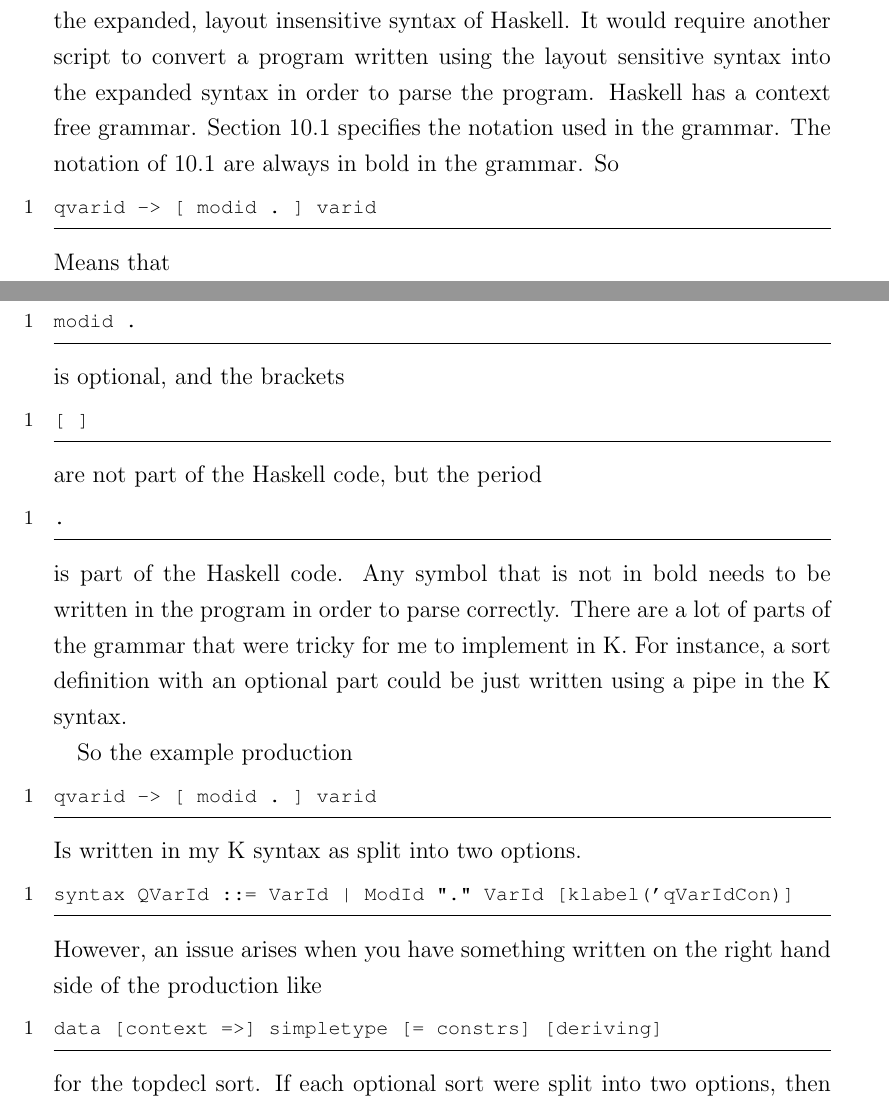
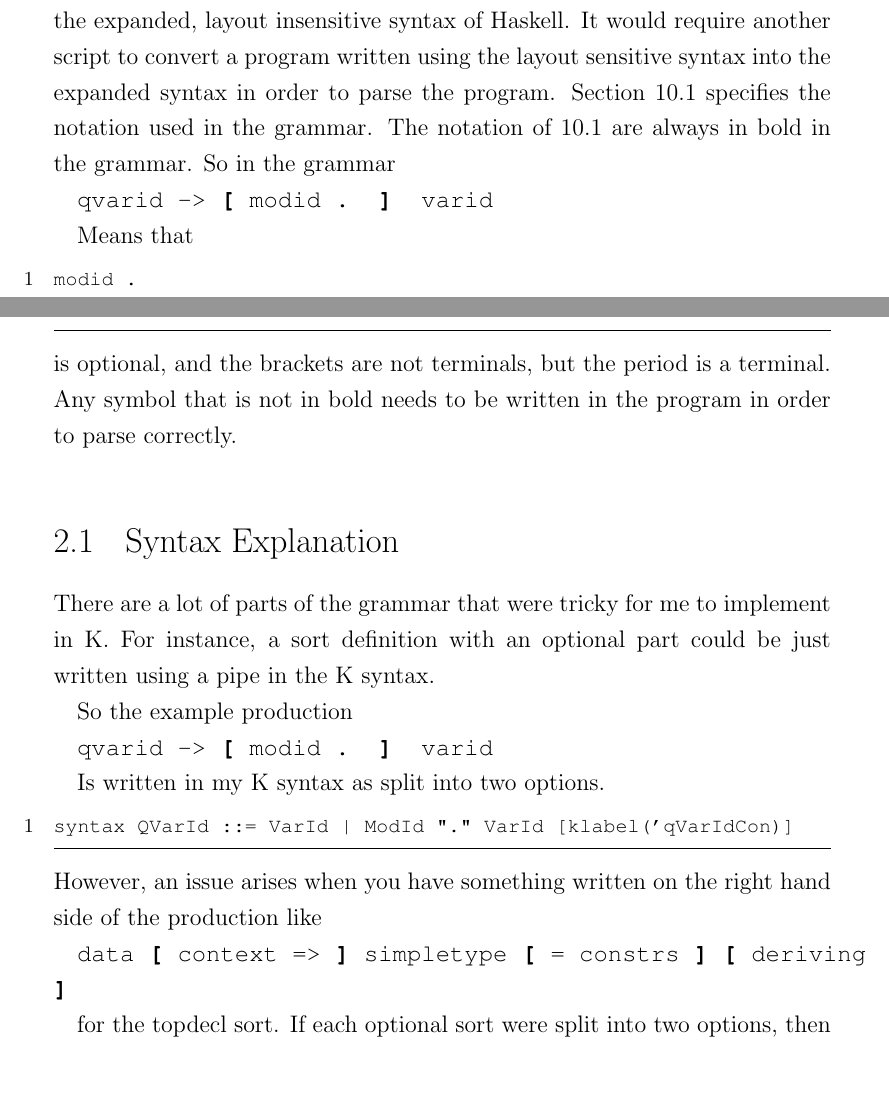
Before and after one commit to brrmorre/SeniorThesis, a LaTeX thesis (ecethesis.tex, which reads syntax.tex): two parts of pages 11 and 12 of 116 before the commit and two parts of pages 11 and 12 of 117 after it, joined at a grey line, cut so that both start at the same text, the shorter picture padded with empty space. Compiled offline with pdfLaTeX.

Commit message:
update thesis

```diff
--- a/syntax.tex
+++ b/syntax.tex
@@ -9,38 +9,31 @@ As specified in section 2.7, the expanded syntax of Haskell specifies Haskell pr
 %https://www.haskell.org/onlinereport/haskell2010/haskellch10.html#x17-17800010.3
 The parser for this project does not implement these layout rules and instead only can parse the expanded, layout insensitive syntax of Haskell. It would require another script to convert a program written using the layout sensitive syntax into the expanded syntax in order to parse the program.
-Haskell has a context free grammar.
 %https://www.haskell.org/onlinereport/haskell2010/haskellch10.html#x17-18000010.5
-	Section 10.1 specifies the notation used in the grammar.
+Section 10.1 specifies the notation used in the grammar.
 %https://www.haskell.org/onlinereport/haskell2010/haskellch10.html#x17-17600010.1
-The notation of 10.1 are always in bold in the grammar. So
-\begin{lstlisting}
-qvarid -> [ modid . ] varid
-\end{lstlisting}
+The notation of 10.1 are always in bold in the grammar.
+So in the grammar
+
+\texttt{qvarid -> \textbf{[} modid . \textbf{]} varid}
+
 Means that
 \begin{lstlisting}
 modid .
 \end{lstlisting}
-is optional, and the brackets
-\begin{lstlisting}
-[ ]
-\end{lstlisting}
-are not part of the Haskell code, but the period
-\begin{lstlisting}
-.
-\end{lstlisting}
-is part of the Haskell code. Any symbol that is not in bold needs to be written in the program in order to parse correctly.
+is optional, and the brackets are not terminals, but the period is a terminal. Any symbol that is not in bold needs to be written in the program in order to parse correctly.
+
+\section{Syntax Explanation}
 There are a lot of parts of the grammar that were tricky for me to implement in K. For instance, a sort definition with an optional part could be just written using a pipe
 in the K syntax.
 
 So the example production
-\begin{lstlisting}
-qvarid -> [ modid . ] varid
-\end{lstlisting}
+
+\texttt{qvarid -> \textbf{[} modid . \textbf{]} varid}
+
 Is written in my K syntax as split into two options.
 \begin{lstlisting}
 syntax QVarId ::= VarId | ModId "." VarId [klabel('qVarIdCon)]
 \end{lstlisting}
 However, an issue arises when you have something written on the right hand side of the production like
-\begin{lstlisting}
-data [context =>] simpletype [= constrs] [deriving]
-\end{lstlisting}
+
+\texttt{data \textbf{[} context => \textbf{]} simpletype \textbf{[} = constrs \textbf{]} \textbf{[} deriving \textbf{]}}
```
Also changed, not shown: ecethesis.pdf, syntax.tex (64 more changed lines), 12 other files.
